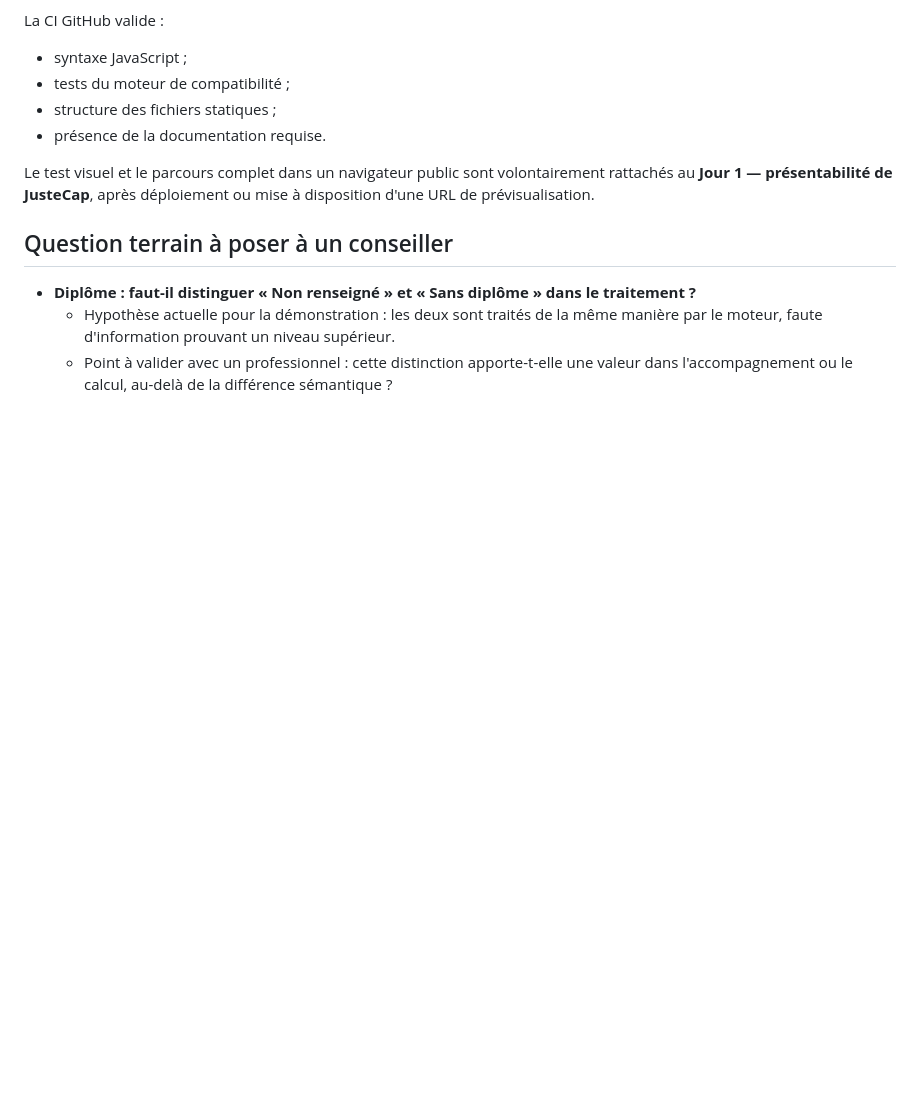
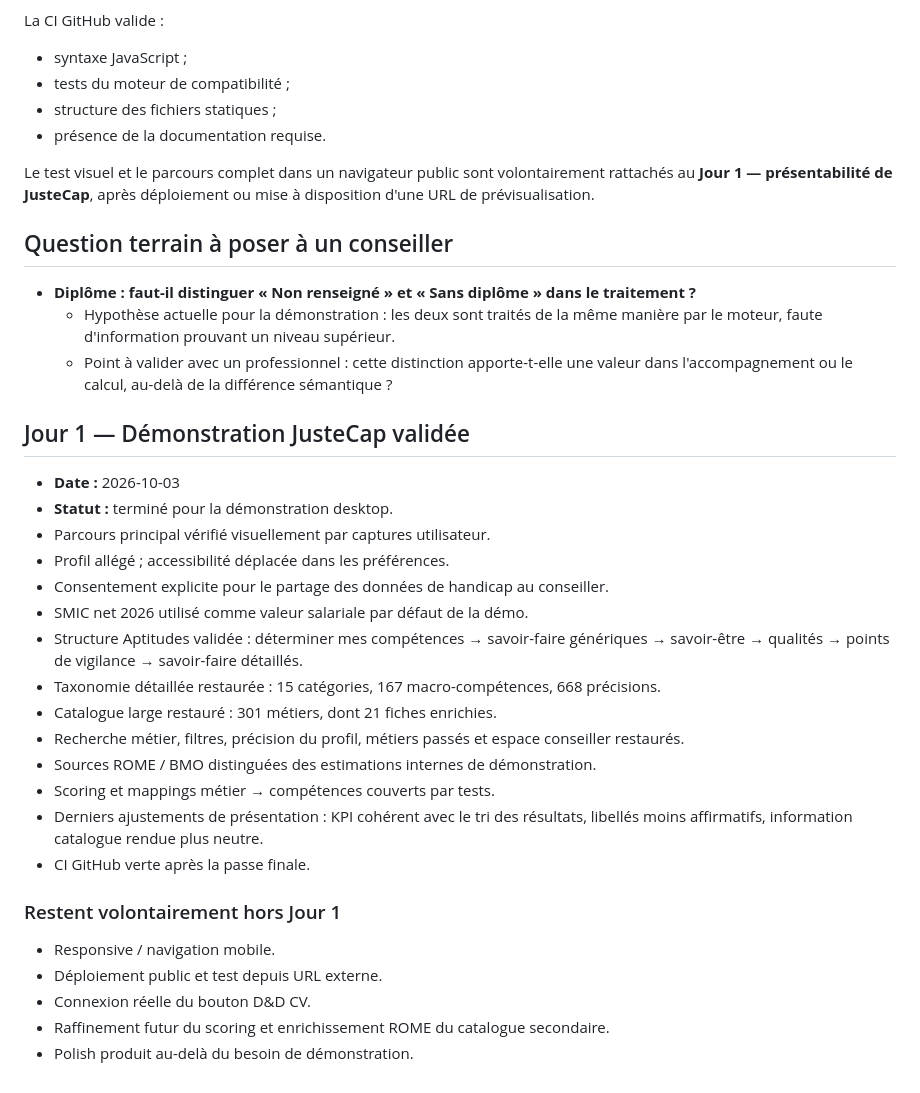
Before and after one commit to ShiivMods/orientation_prototype, a Markdown page: docs/PREFLIGHT_AUDIT.md, the part around the change. Rendered like a GitHub page; blank space fills up the shorter version.

Commit message:
docs: close JusteCap demo day 1

```diff
--- a/docs/PREFLIGHT_AUDIT.md
+++ b/docs/PREFLIGHT_AUDIT.md
@@ -141,3 +141,27 @@ Le test visuel et le parcours complet dans un navigateur public sont volontairem
 - **Diplôme : faut-il distinguer « Non renseigné » et « Sans diplôme » dans le traitement ?**
   - Hypothèse actuelle pour la démonstration : les deux sont traités de la même manière par le moteur, faute d'information prouvant un niveau supérieur.
   - Point à valider avec un professionnel : cette distinction apporte-t-elle une valeur dans l'accompagnement ou le calcul, au-delà de la différence sémantique ?
+
+
+## Jour 1 — Démonstration JusteCap validée
+- **Date :** 2026-10-03
+- **Statut :** terminé pour la démonstration desktop.
+- Parcours principal vérifié visuellement par captures utilisateur.
+- Profil allégé ; accessibilité déplacée dans les préférences.
+- Consentement explicite pour le partage des données de handicap au conseiller.
+- SMIC net 2026 utilisé comme valeur salariale par défaut de la démo.
+- Structure Aptitudes validée : déterminer mes compétences → savoir-faire génériques → savoir-être → qualités → points de vigilance → savoir-faire détaillés.
+- Taxonomie détaillée restaurée : 15 catégories, 167 macro-compétences, 668 précisions.
+- Catalogue large restauré : 301 métiers, dont 21 fiches enrichies.
+- Recherche métier, filtres, précision du profil, métiers passés et espace conseiller restaurés.
+- Sources ROME / BMO distinguées des estimations internes de démonstration.
+- Scoring et mappings métier → compétences couverts par tests.
+- Derniers ajustements de présentation : KPI cohérent avec le tri des résultats, libellés moins affirmatifs, information catalogue rendue plus neutre.
+- CI GitHub verte après la passe finale.
+
+### Restent volontairement hors Jour 1
+- Responsive / navigation mobile.
+- Déploiement public et test depuis URL externe.
+- Connexion réelle du bouton D&D CV.
+- Raffinement futur du scoring et enrichissement ROME du catalogue secondaire.
+- Polish produit au-delà du besoin de démonstration.
```
